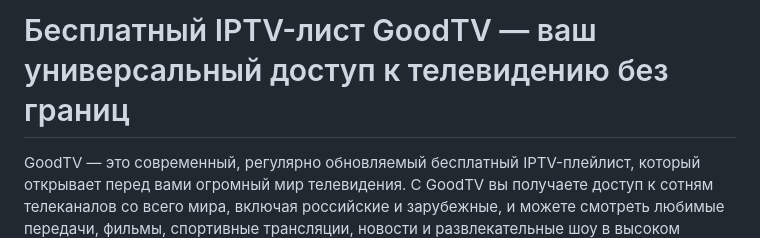
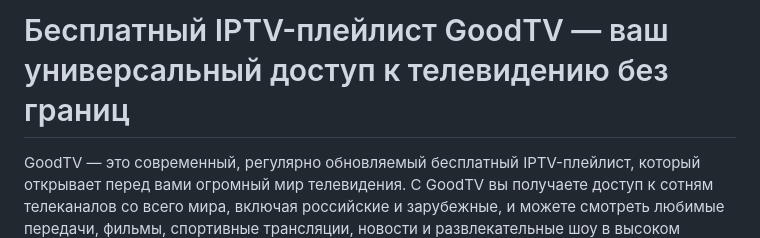
Before and after one commit to Alexander2045820/GoodTV, a Markdown page: README.md, the part around the change. GitHub-like rendering.

```diff
--- a/README.md
+++ b/README.md
@@ -1,4 +1,4 @@
-# Бесплатный IPTV-лист GoodTV — ваш универсальный доступ к телевидению без границ
+# Бесплатный IPTV-плейлист GoodTV — ваш универсальный доступ к телевидению без границ
 GoodTV — это современный, регулярно обновляемый бесплатный IPTV-плейлист, который открывает перед вами огромный мир телевидения. С GoodTV вы получаете доступ к сотням телеканалов со всего мира, включая российские и зарубежные, и можете смотреть любимые передачи, фильмы, спортивные трансляции, новости и развлекательные шоу в высоком качестве прямо на своём устройстве — без подписок, регистрации и оплаты.
 
 ## Содержание
```
